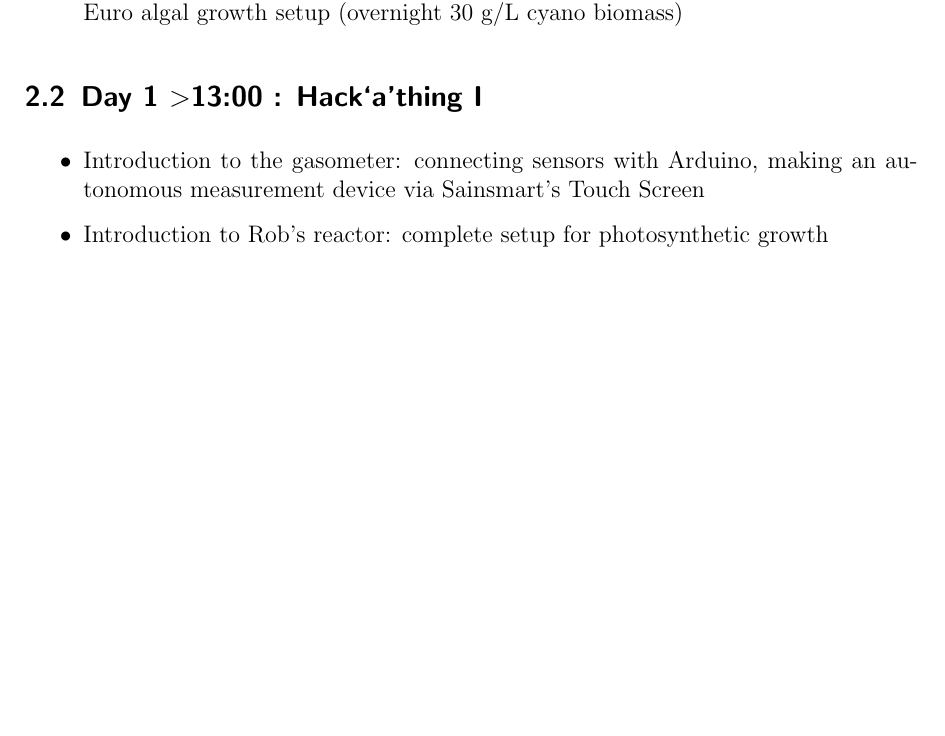
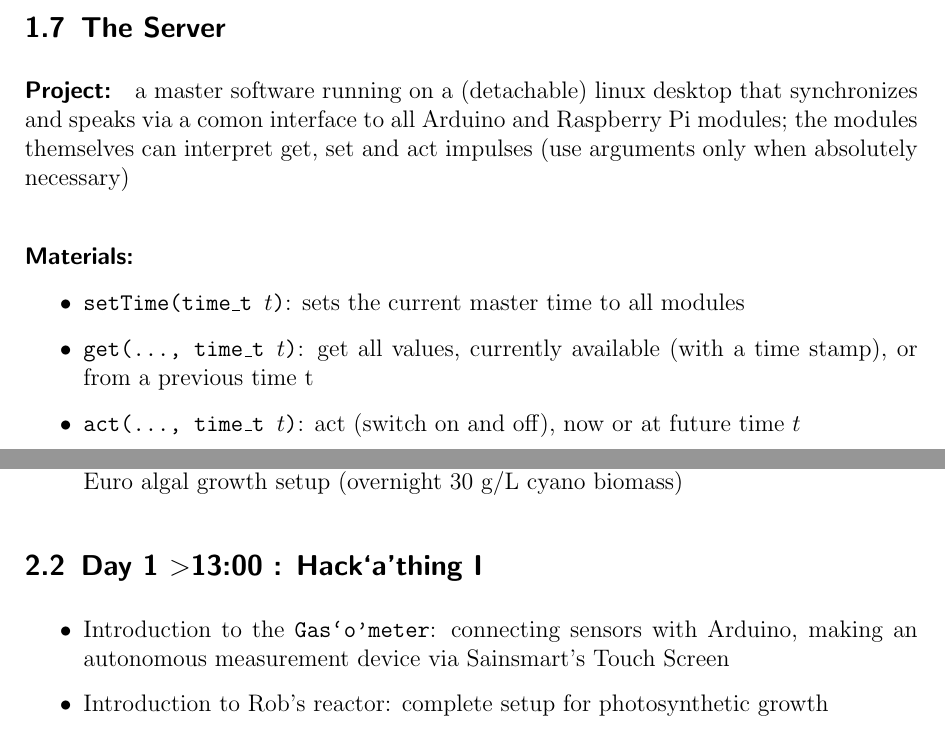
Before and after one commit to raim/PBR, a LaTeX document (program.tex): part of page 6 of 7 before the commit and two parts of pages 5 and 6 of 7 after it, the two joined at a grey line, cut at the place of the change, the shorter picture padded with empty space. Compiled offline with pdfLaTeX.

Commit message:
the server project

```diff
--- a/program.tex
+++ b/program.tex
@@ -12,6 +12,7 @@
 \newcommand{\build}[0]{\textcolor{red}{\textbf{build}}}
 \newcommand{\code}[0]{\textcolor{blue}{\textbf{code}}}
 \newcommand{\hack}[0]{Hack`a'thing}
+\newcommand{\gasometer}[0]{\texttt{Gas`o'meter}}
 
 \parskip 0.3 cm
 \parindent 0 cm
@@ -191,6 +192,22 @@ attach 2--3 pumps; and control \textit{via} arduino/screen
 \item Sainsmart's Arduino Mega + Touchscreen: \obtain{}
 \end{itemize}
 
+\subsection{The Server}
+\paragraph{Project:} a master software running on a (detachable) linux
+desktop that synchronizes and speaks via a comon interface to all
+Arduino and Raspberry Pi modules; the modules themselves can interpret
+get, set and act impulses (use arguments only when absolutely necessary)
+\paragraph{Materials:}
+\begin{itemize}
+\item \texttt{setTime(time\_t $t$)}: sets the current master time to
+  all modules
+\item \texttt{get(..., time\_t $t$)}: get all values, currently available
+  (with a time stamp), or from a previous time t
+%\item \texttt{set(..., time\_t $t$)}: sets specific values, now or at an
+%  indicated future time $t$
+\item \texttt{act(..., time\_t $t$)}: act (switch on and off), now or at
+  future time  $t$
+\end{itemize}
 
 \newpage
 
@@ -215,7 +232,7 @@ Talks, 30-60 min:
 \subsection{Day 1 $>$13:00 : \hack{} I}
 
 \begin{itemize}
-\item Introduction to the gasometer: connecting sensors with Arduino,
+\item Introduction to the \gasometer{}: connecting sensors with Arduino,
   making an autonomous measurement device via Sainsmart's Touch Screen
 \item Introduction to Rob's reactor: complete setup for photosynthetic growth
 \item Self-organizing into teams: lab hardware (tubing etc.), control hardware
```
Also changed, not shown: program.pdf, program.tex (4 more changed lines).
